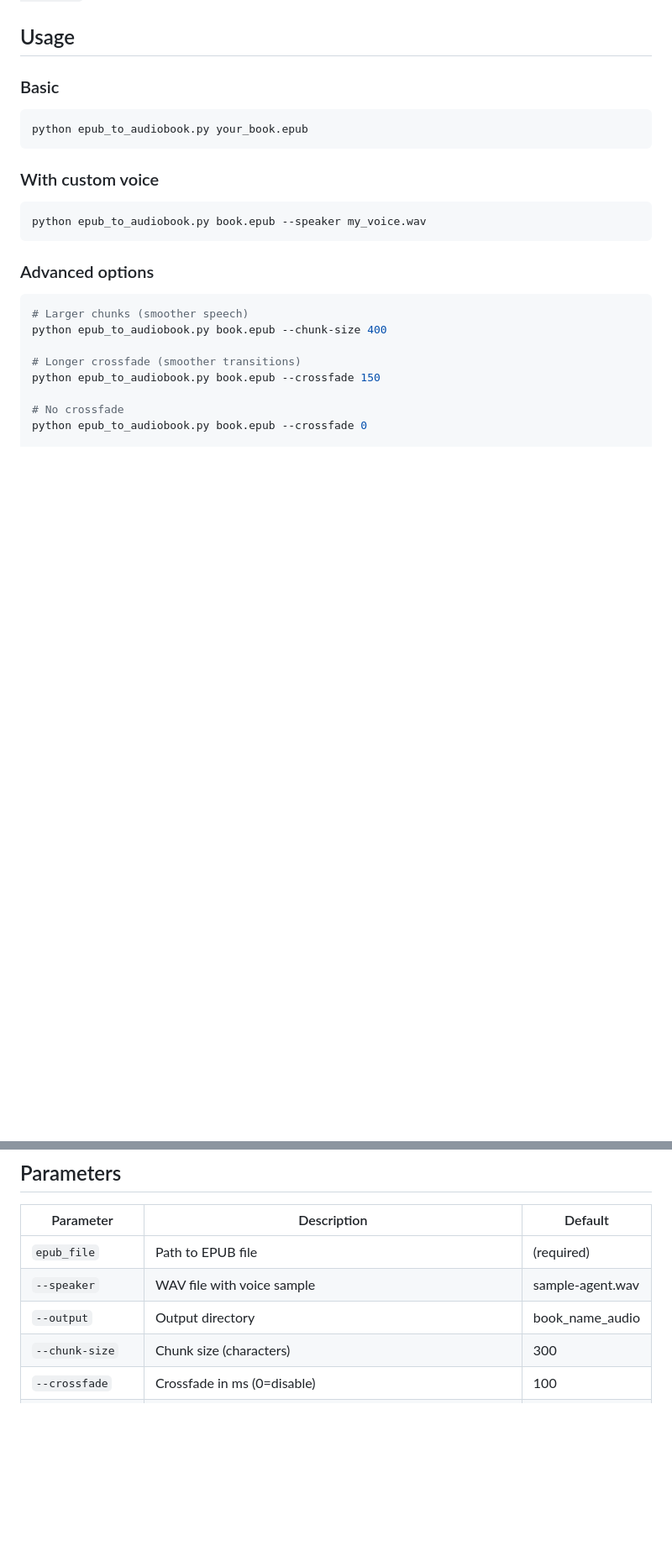
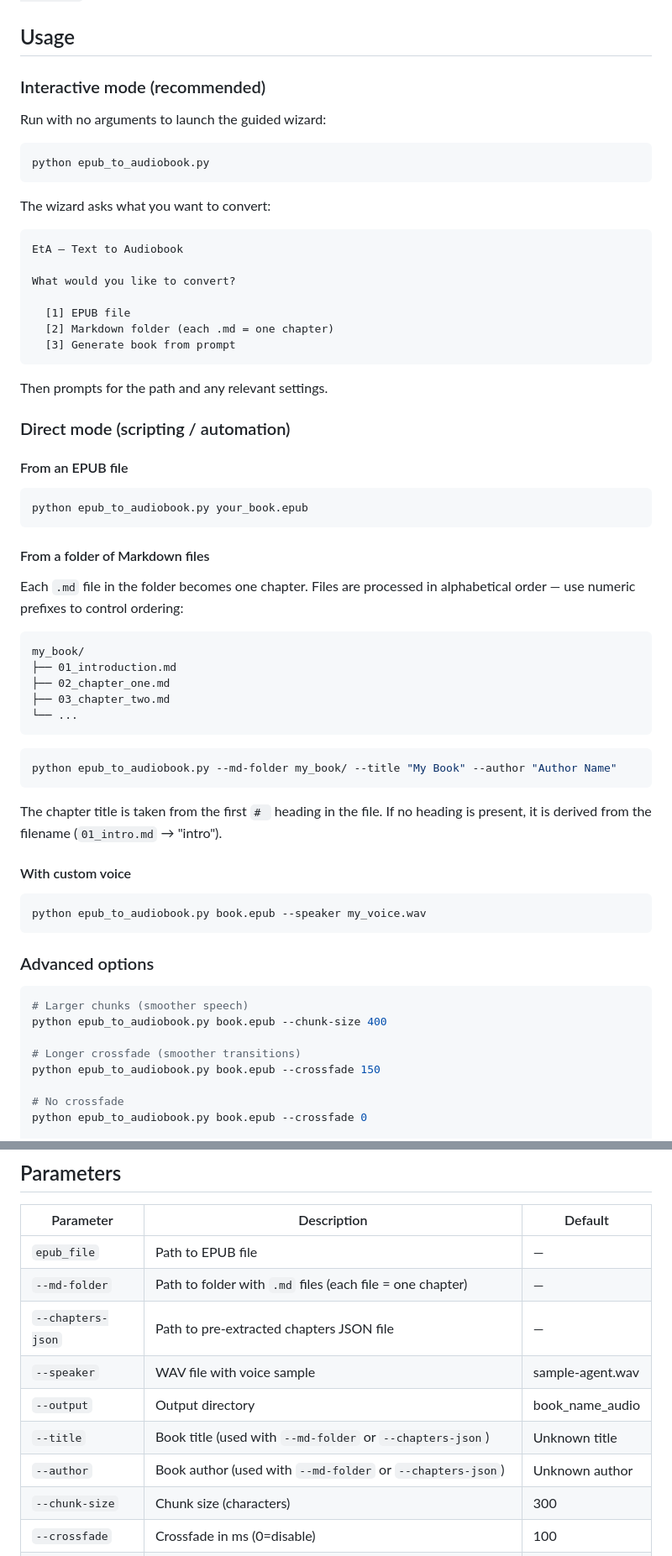
Before and after one commit to ajczyzewska/eta, a Markdown page: README.md, 2 parts joined by grey strips. Shown at 84% size. Drawn GitHub-style; blank space fills up the shorter version.

````diff
--- a/README.md
+++ b/README.md
@@ -56,13 +56,55 @@ Place a WAV file with a voice sample (10-30 seconds) in the project directory as
 
 ## Usage
 
-### Basic
+### Interactive mode (recommended)
+
+Run with no arguments to launch the guided wizard:
+
+```bash
+python epub_to_audiobook.py
+```
+
+The wizard asks what you want to convert:
+
+```
+EtA — Text to Audiobook
+
+What would you like to convert?
+
+  [1] EPUB file
+  [2] Markdown folder (each .md = one chapter)
+  [3] Generate book from prompt
+```
+
+Then prompts for the path and any relevant settings.
+
+### Direct mode (scripting / automation)
+
+#### From an EPUB file
 
 ```bash
 python epub_to_audiobook.py your_book.epub
 ```
 
-### With custom voice
+#### From a folder of Markdown files
+
+Each `.md` file in the folder becomes one chapter. Files are processed in alphabetical order — use numeric prefixes to control ordering:
+
+```
+my_book/
+├── 01_introduction.md
+├── 02_chapter_one.md
+├── 03_chapter_two.md
+└── ...
+```
+
+```bash
+python epub_to_audiobook.py --md-folder my_book/ --title "My Book" --author "Author Name"
+```
+
+The chapter title is taken from the first `# ` heading in the file. If no heading is present, it is derived from the filename (`01_intro.md` → "intro").
+
+#### With custom voice
 
 ```bash
 python epub_to_audiobook.py book.epub --speaker my_voice.wav
@@ -106,9 +148,13 @@ python epub_to_audiobook.py book.epub --resume
 
 | Parameter | Description | Default |
 |----------|------|-----------|
-| `epub_file` | Path to EPUB file | (required) |
+| `epub_file` | Path to EPUB file | — |
+| `--md-folder` | Path to folder with `.md` files (each file = one chapter) | — |
+| `--chapters-json` | Path to pre-extracted chapters JSON file | — |
 | `--speaker` | WAV file with voice sample | sample-agent.wav |
 | `--output` | Output directory | book_name_audio |
+| `--title` | Book title (used with `--md-folder` or `--chapters-json`) | Unknown title |
+| `--author` | Book author (used with `--md-folder` or `--chapters-json`) | Unknown author |
 | `--chunk-size` | Chunk size (characters) | 300 |
 | `--crossfade` | Crossfade in ms (0=disable) | 100 |
 | `--speed` | Speech speed (0.5-2.0) | 1.0 |
````
